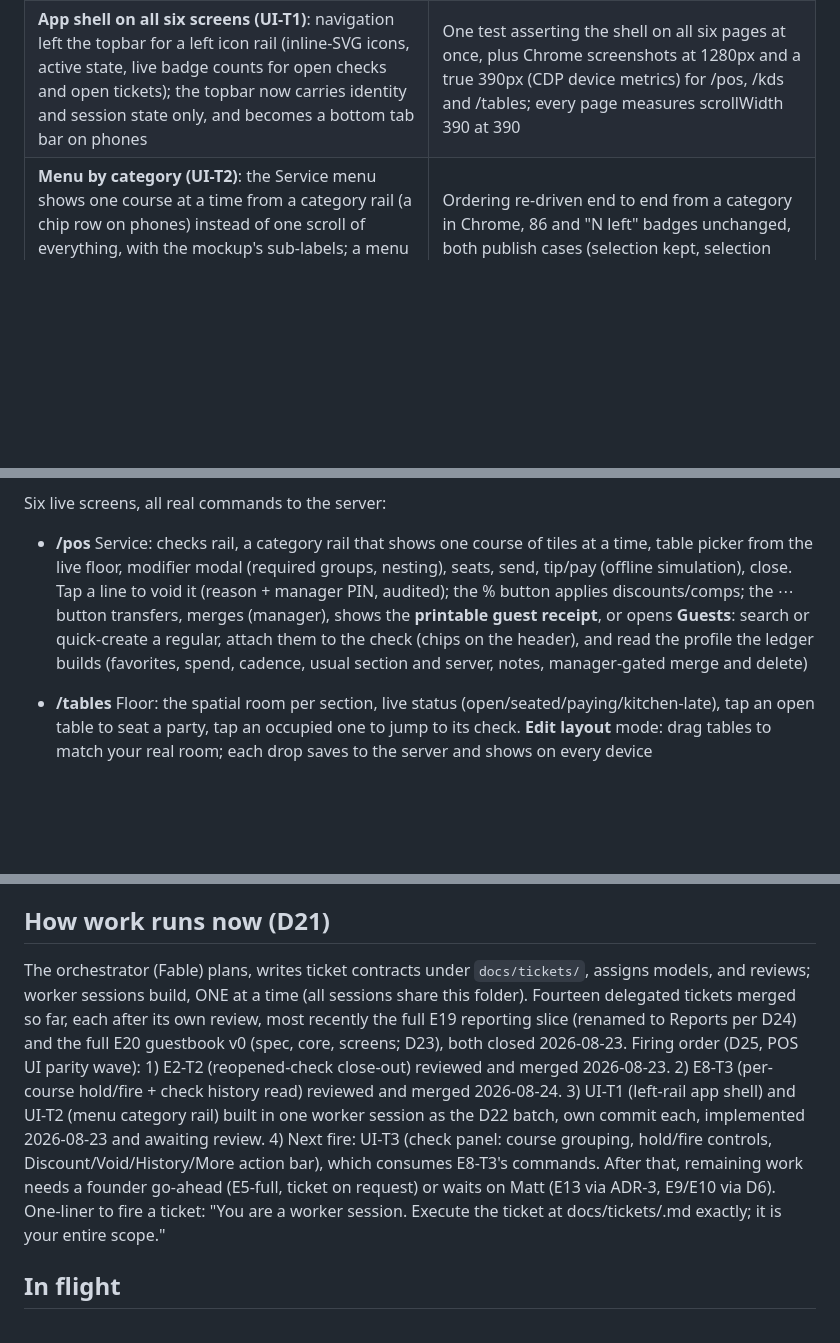
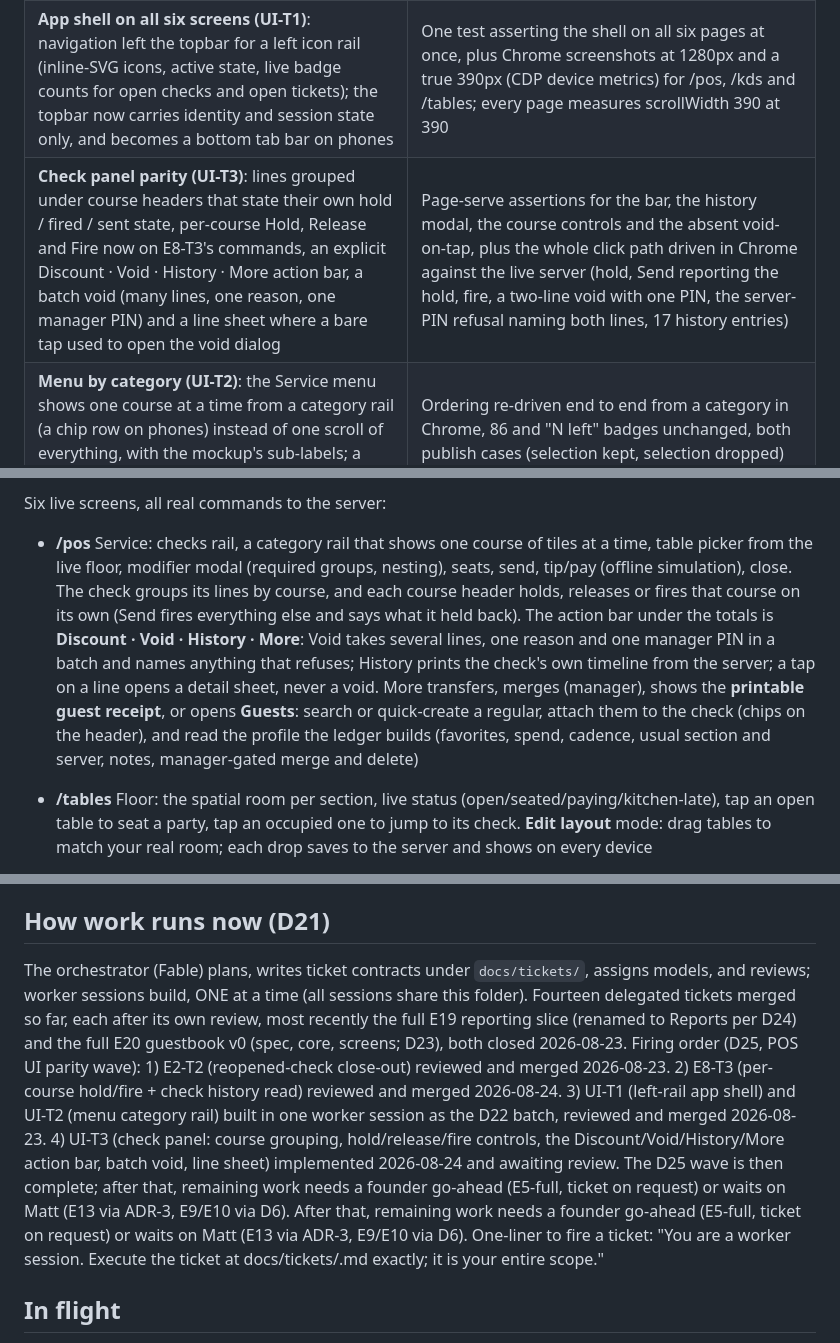
Before and after one commit to saengsawat/RestaurantOS, a Markdown page: STATUS.md, 3 parts joined by grey strips. Drawn GitHub-style; blank space fills up the shorter version.

Commit message:
STATUS: UI-T3 implemented, the D25 check panel is on the live POS
Co-Authored-By: Claude Opus 5 (1M context) <noreply@anthropic.com>

```diff
--- a/STATUS.md
+++ b/STATUS.md
@@ -38,6 +38,7 @@ Phases overlap deliberately (decision D13): everything Matt-independent moves; e
 | **Coursed firing + check history (E8-T3)**: per-course Hold / Fire now on the check (`heldCourses` on the aggregate, Send skips holds and says so, one course fires to one ticket) and `GET /v1/checks/:id/history`, the check's story derived on read with no invented timestamps | 5 API tests (hold blocks Send and payment, fire clears the hold, all-held Send refuses by name, the timeline's order and sentences) + a PostgreSQL round trip |
 | **POS web client v0** at `/pos`: the page experience on the real engine: checks rail, menu, modifier modal (required groups, nesting), seats, send, tip/pay, close, 409 recovery, mobile tabs | Screenshot-verified against the running server with seeded live state |
 | **App shell on all six screens (UI-T1)**: navigation left the topbar for a left icon rail (inline-SVG icons, active state, live badge counts for open checks and open tickets); the topbar now carries identity and session state only, and becomes a bottom tab bar on phones | One test asserting the shell on all six pages at once, plus Chrome screenshots at 1280px and a true 390px (CDP device metrics) for /pos, /kds and /tables; every page measures scrollWidth 390 at 390 |
+| **Check panel parity (UI-T3)**: lines grouped under course headers that state their own hold / fired / sent state, per-course Hold, Release and Fire now on E8-T3's commands, an explicit Discount · Void · History · More action bar, a batch void (many lines, one reason, one manager PIN) and a line sheet where a bare tap used to open the void dialog | Page-serve assertions for the bar, the history modal, the course controls and the absent void-on-tap, plus the whole click path driven in Chrome against the live server (hold, Send reporting the hold, fire, a two-line void with one PIN, the server-PIN refusal naming both lines, 17 history entries) |
 | **Menu by category (UI-T2)**: the Service menu shows one course at a time from a category rail (a chip row on phones) instead of one scroll of everything, with the mockup's sub-labels; a menu publish rebuilds the rail and keeps the selection when it survives | Ordering re-driven end to end from a category in Chrome, 86 and "N left" badges unchanged, both publish cases (selection kept, selection dropped) run live against the server |
 
 ## Run it
@@ -54,7 +55,7 @@ The app opens on the **lock screen**: a PIN pad, like a real POS terminal boots
 
 Six live screens, all real commands to the server:
 
-- **/pos** Service: checks rail, a category rail that shows one course of tiles at a time, table picker from the live floor, modifier modal (required groups, nesting), seats, send, tip/pay (offline simulation), close. Tap a line to void it (reason + manager PIN, audited); the % button applies discounts/comps; the ⋯ button transfers, merges (manager), shows the **printable guest receipt**, or opens **Guests**: search or quick-create a regular, attach them to the check (chips on the header), and read the profile the ledger builds (favorites, spend, cadence, usual section and server, notes, manager-gated merge and delete)
+- **/pos** Service: checks rail, a category rail that shows one course of tiles at a time, table picker from the live floor, modifier modal (required groups, nesting), seats, send, tip/pay (offline simulation), close. The check groups its lines by course, and each course header holds, releases or fires that course on its own (Send fires everything else and says what it held back). The action bar under the totals is **Discount · Void · History · More**: Void takes several lines, one reason and one manager PIN in a batch and names anything that refuses; History prints the check's own timeline from the server; a tap on a line opens a detail sheet, never a void. More transfers, merges (manager), shows the **printable guest receipt**, or opens **Guests**: search or quick-create a regular, attach them to the check (chips on the header), and read the profile the ledger builds (favorites, spend, cadence, usual section and server, notes, manager-gated merge and delete)
 - **/tables** Floor: the spatial room per section, live status (open/seated/paying/kitchen-late), tap an open table to seat a party, tap an occupied one to jump to its check. **Edit layout** mode: drag tables to match your real room; each drop saves to the server and shows on every device
 - **/kds** Kitchen: one card per table, New flags, per-item bump, expo-gated Serve, 10-minute recall, cook-together pane. A voided item shows struck-through in red and never blocks Serve. A card whose check already paid or closed carries an amber "check closed" chip and stops counting late: settled guests are a cleanup task, not a late table
 - **/menu** Menu manager: edit a draft (add/change/remove items), then a manager publish freezes it into the next immutable snapshot version; new orders reprice, ordered lines never move. The live 86 board (instant 86, running counts that auto-86 at zero) needs no publish and shows on POS tiles as "3 left" badges
@@ -75,7 +76,7 @@ Domain tests: `cd app\domain && npm test` (73). Server tests incl. a throwaway-P
 
 ## How work runs now (D21)
 
-The orchestrator (Fable) plans, writes ticket contracts under `docs/tickets/`, assigns models, and reviews; worker sessions build, ONE at a time (all sessions share this folder). Fourteen delegated tickets merged so far, each after its own review, most recently the full E19 reporting slice (renamed to Reports per D24) and the full E20 guestbook v0 (spec, core, screens; D23), both closed 2026-08-23. Firing order (D25, POS UI parity wave): 1) E2-T2 (reopened-check close-out) reviewed and merged 2026-08-23. 2) E8-T3 (per-course hold/fire + check history read) reviewed and merged 2026-08-24. 3) UI-T1 (left-rail app shell) and UI-T2 (menu category rail) built in one worker session as the D22 batch, own commit each, implemented 2026-08-23 and awaiting review. 4) Next fire: UI-T3 (check panel: course grouping, hold/fire controls, Discount/Void/History/More action bar), which consumes E8-T3's commands. After that, remaining work needs a founder go-ahead (E5-full, ticket on request) or waits on Matt (E13 via ADR-3, E9/E10 via D6). One-liner to fire a ticket: "You are a worker session. Execute the ticket at docs/tickets/<name>.md exactly; it is your entire scope."
+The orchestrator (Fable) plans, writes ticket contracts under `docs/tickets/`, assigns models, and reviews; worker sessions build, ONE at a time (all sessions share this folder). Fourteen delegated tickets merged so far, each after its own review, most recently the full E19 reporting slice (renamed to Reports per D24) and the full E20 guestbook v0 (spec, core, screens; D23), both closed 2026-08-23. Firing order (D25, POS UI parity wave): 1) E2-T2 (reopened-check close-out) reviewed and merged 2026-08-23. 2) E8-T3 (per-course hold/fire + check history read) reviewed and merged 2026-08-24. 3) UI-T1 (left-rail app shell) and UI-T2 (menu category rail) built in one worker session as the D22 batch, reviewed and merged 2026-08-23. 4) UI-T3 (check panel: course grouping, hold/release/fire controls, the Discount/Void/History/More action bar, batch void, line sheet) implemented 2026-08-24 and awaiting review. The D25 wave is then complete; after that, remaining work needs a founder go-ahead (E5-full, ticket on request) or waits on Matt (E13 via ADR-3, E9/E10 via D6). After that, remaining work needs a founder go-ahead (E5-full, ticket on request) or waits on Matt (E13 via ADR-3, E9/E10 via D6). One-liner to fire a ticket: "You are a worker session. Execute the ticket at docs/tickets/<name>.md exactly; it is your entire scope."
 
 ## In flight
 
```
